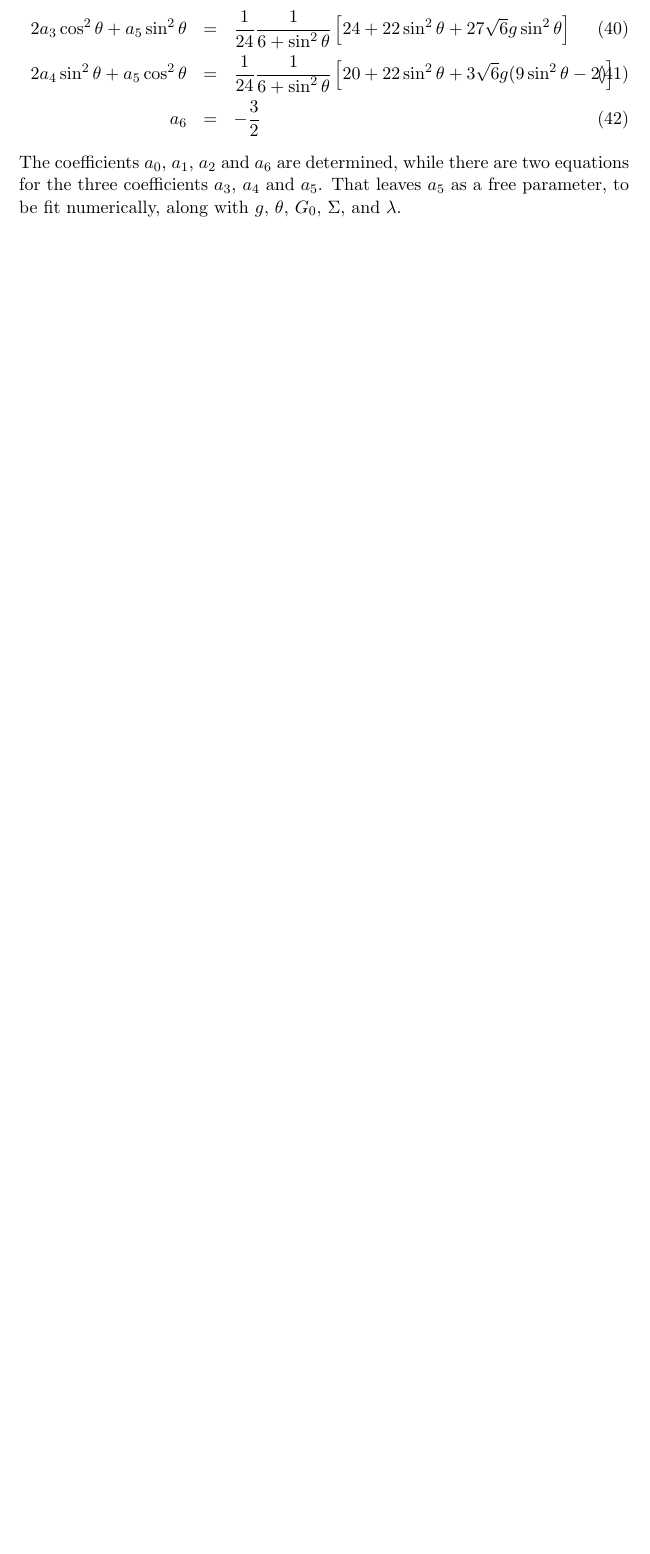
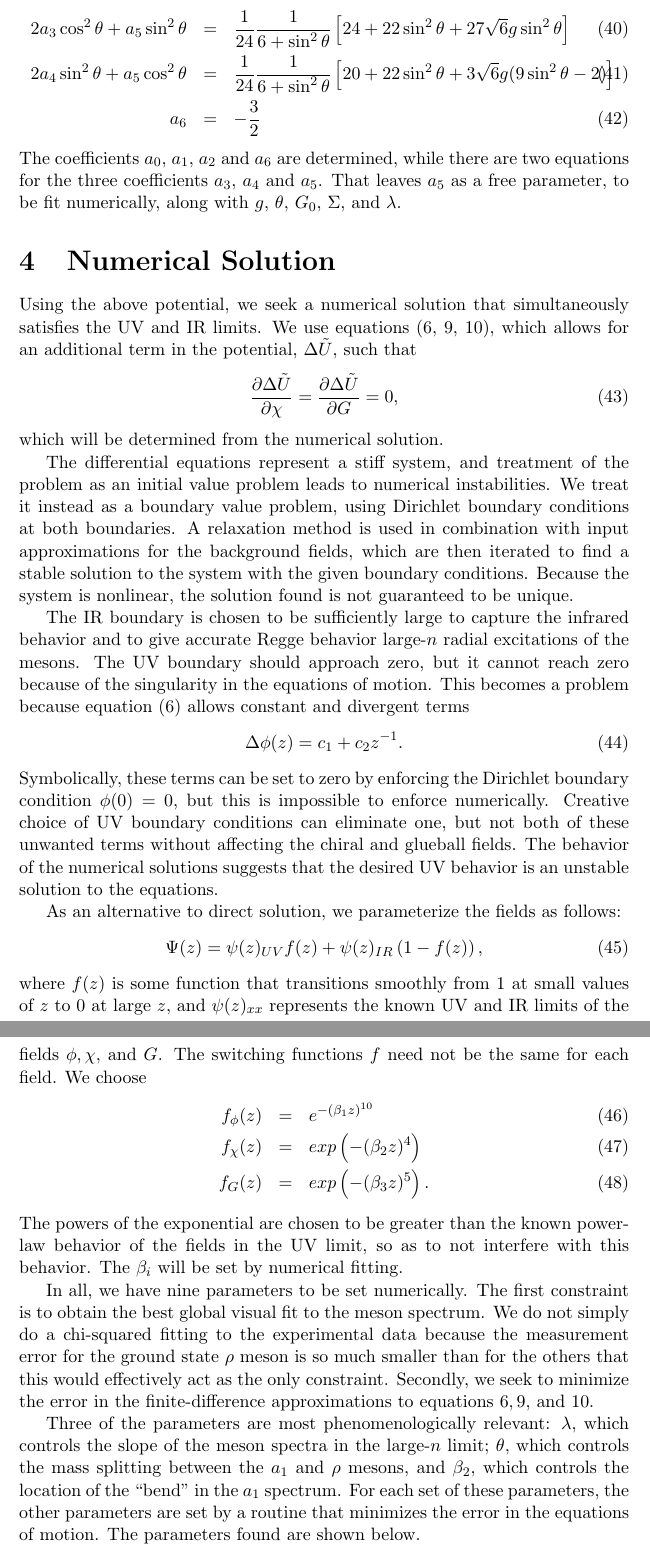
Before and after one commit to seanbartz/ThreeFieldPaper, a LaTeX document (ThreeFieldPaper.tex): part of page 7 of 7 before the commit and two parts of pages 7 and 8 of 9 after it, the two joined at a grey line, cut so that both start at the same text, the shorter picture padded with empty space. Compiled offline with pdfLaTeX.

Commit message:
Numerical Solution and Spectra
Copied sections on numerical solution and meson spectra from the notes.
No figures included so far.

```diff
--- a/ThreeFieldPaper.tex
+++ b/ThreeFieldPaper.tex
@@ -259,3 +259,34 @@ a_6&=&-\frac{3}{2}
 \ea
 The coefficients $a_0$, $a_1$, $a_2$ and $a_6$ are determined, while there are two equations for the three coefficients $a_3$, $a_4$ and $a_5$.  That leaves $a_5$ as a free parameter, to be fit numerically, along with $g$, $\theta$, $G_0$, $\Sigma$, and $\lambda$.
 
+\section{Numerical Solution}
+
+Using the above potential, we seek a numerical solution that simultaneously satisfies the UV and IR limits. We use equations (\ref{C}, \ref{chi}, \ref{G}), which allows for an additional term in the potential, $\Delta \tilde{U}$, such that
+\be
+\frac{\partial \Delta \tilde{U}}{\partial \chi} = \frac{\partial \Delta \tilde{U}}{\partial G} = 0,
+\ee
+which will be determined from the numerical solution.
+
+The differential equations represent a stiff system, and treatment of the problem as an initial value problem leads to numerical instabilities. We treat it instead as a boundary value problem, using Dirichlet boundary conditions at both boundaries. A relaxation method is used in combination with input approximations for the background fields, which are then iterated to find a stable solution to the system with the given boundary conditions. Because the system is nonlinear, the solution found is not guaranteed to be unique.
+
+The IR boundary is chosen to be sufficiently large to capture the infrared behavior and to give accurate Regge behavior large-$n$ radial excitations of the mesons. The UV boundary should approach zero, but it cannot reach zero because of the singularity in the equations of motion. This becomes a problem because equation (\ref{C}) allows constant and divergent terms
+\be
+\Delta \phi(z) = c_1 + c_2 z^{-1}.
+\ee
+Symbolically, these terms can be set to zero by enforcing the Dirichlet boundary condition $\phi(0)=0$, but this is impossible to enforce numerically. Creative choice of UV boundary conditions can eliminate one, but not both of these unwanted terms without affecting the chiral and glueball fields. The behavior of the numerical solutions suggests that the desired UV behavior is an unstable solution to the equations.
+
+As an alternative to direct solution, we parameterize the fields as follows:
+\be
+\Psi(z) = \psi(z)_{UV} f(z) + \psi(z)_{IR} \left(1-f(z)\right),
+\ee
+where $f(z)$ is some function that transitions smoothly from 1 at small values of $z$ to 0 at large $z$, and $\psi(z)_{xx}$ represents the known UV and IR limits of the fields $\phi, \chi,$ and $G$. The switching functions $f$ need not be the same for each field. We choose
+\ba
+f_\phi(z)&=&e^{-(\beta_1z)^{10}}\\
+f_\chi(z)&=&exp\left(-(\beta_2z)^4\right)\\
+f_G(z)&=&exp\left(-(\beta_3z)^5\right).
+\ea
+The powers of the exponential are chosen to be greater than the known power-law behavior of the fields in the UV limit, so as to not interfere with this behavior. The $\beta_i$ will be set by numerical fitting.
+
+In all, we have nine parameters to be set numerically. The first constraint is to obtain the best global visual fit to the meson spectrum. We do not simply do a chi-squared fitting to the experimental data because the measurement error for the ground state $\rho$ meson is so much smaller than for the others that this would effectively act as the only constraint. Secondly, we seek to minimize the error in the finite-difference approximations to equations $\ref{C}, \ref{chi},$ and $\ref{G}$.
+
+Three of the parameters are most phenomenologically relevant: $\lambda,$ which controls the slope of the meson spectra in the large-$n$ limit; $\theta,$ which controls the mass splitting between the $a_1$ and $\rho$ mesons, and $\beta_2$, which controls the location of the ``bend" in the $a_1$ spectrum. For each set of these parameters, the other parameters are set by a routine that minimizes the error in the equations of motion. The parameters found are shown below.
```
Also changed, not shown: ThreeFieldPaper.pdf, ThreeFieldPaper.tex (46 more changed lines).
